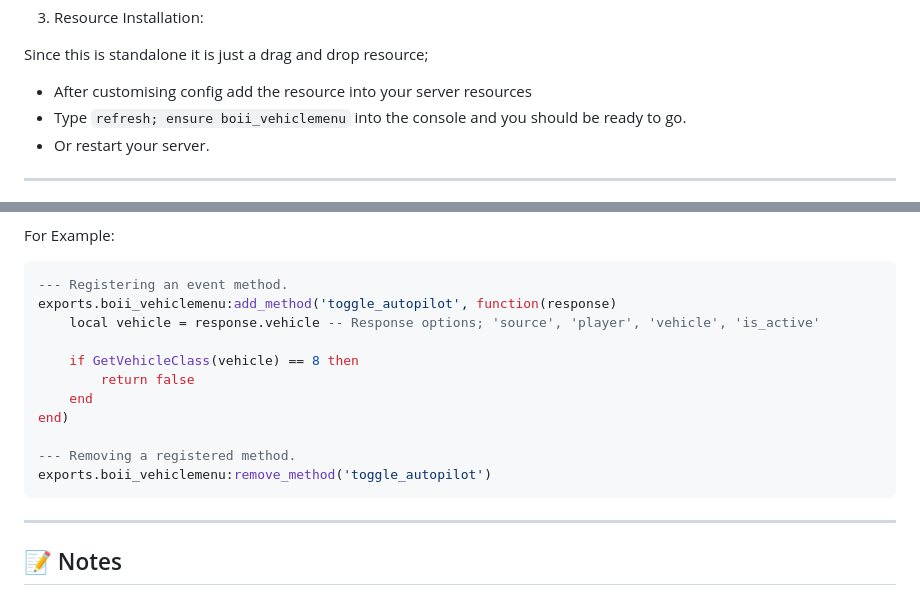
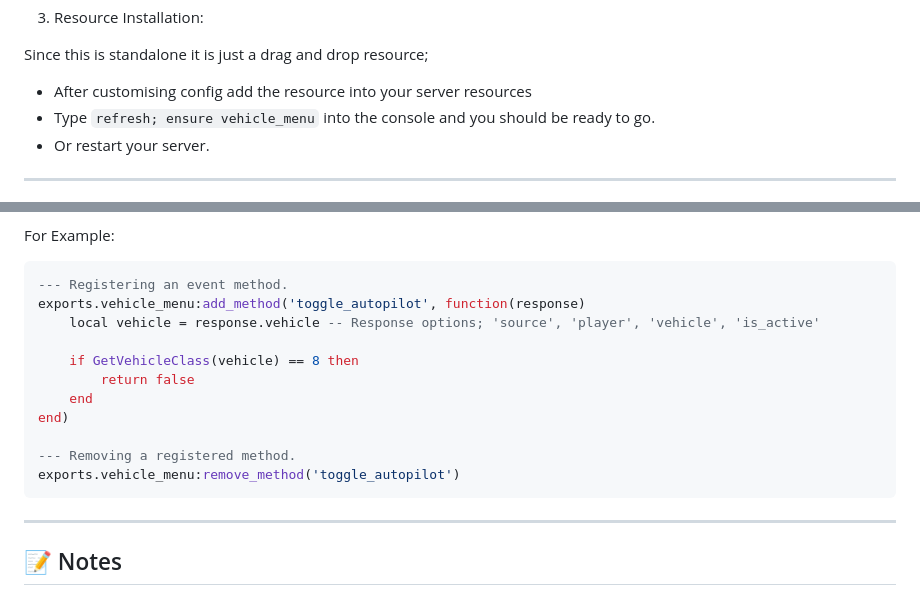
Before and after one commit to boiidevelopment/vehicle_menu, a Markdown page: README.md, 2 parts joined by grey strips. Drawn GitHub-style.

````diff
--- a/README.md
+++ b/README.md
@@ -89,7 +89,7 @@ The menu uses these root colours however the canvas telemtry elements you can ed
 Since this is standalone it is just a drag and drop resource;
 
 - After customising config add the resource into your server resources
-- Type `refresh; ensure boii_vehiclemenu` into the console and you should be ready to go.
+- Type `refresh; ensure vehicle_menu` into the console and you should be ready to go.
 - Or restart your server.
 
 ---
@@ -124,7 +124,7 @@ For Example:
 
 ```lua
 --- Registering an event method.
-exports.boii_vehiclemenu:add_method('toggle_autopilot', function(response)
+exports.vehicle_menu:add_method('toggle_autopilot', function(response)
     local vehicle = response.vehicle -- Response options; 'source', 'player', 'vehicle', 'is_active'
 
     if GetVehicleClass(vehicle) == 8 then
@@ -133,7 +133,7 @@ exports.boii_vehiclemenu:add_method('toggle_autopilot', function(response)
 end)
 
 --- Removing a registered method.
-exports.boii_vehiclemenu:remove_method('toggle_autopilot')
+exports.vehicle_menu:remove_method('toggle_autopilot')
 ```
 
 ---
````
